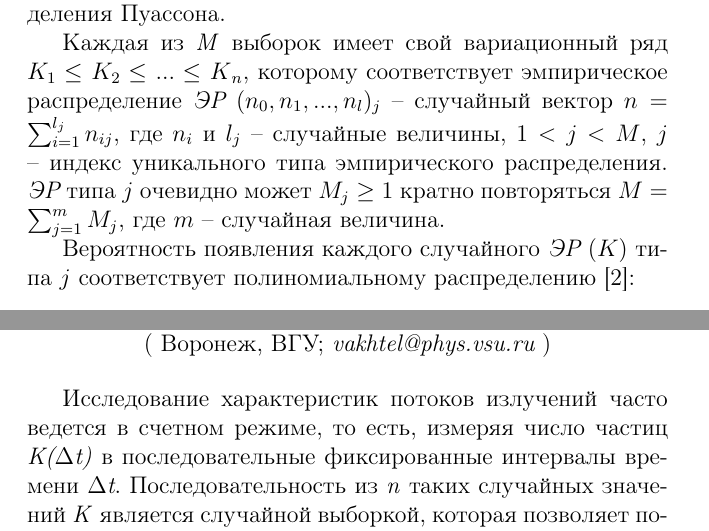
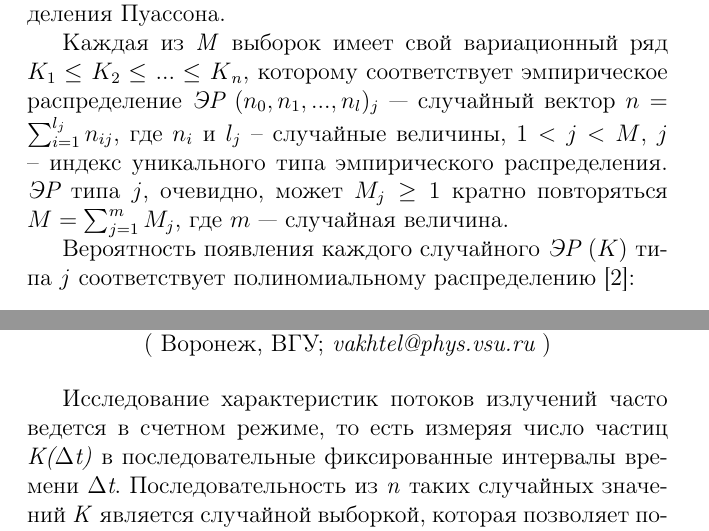
Before and after one commit to vzms-kmm-vsu/vzms-theses, a LaTeX document (2018/main.tex, which reads 2018/Data/Vahtel_krit.tex, 2018/Data/Vahtel_rasp.tex): two parts of pages 12 and 14 of 195, joined at a grey line, cut so that both start at the same text. Compiled offline with pdfLaTeX.

Commit message:
Вахтель - правки

```diff
--- a/2018/Data/Vahtel_krit.tex
+++ b/2018/Data/Vahtel_krit.tex
@@ -6,7 +6,8 @@
 \addcontentsline{toc}{section}{Акиндинова E.В., Бабенко А.Г., Вахтель В.М.,
 Работкин В.А., Рыбак К.С.}
 
-Исследование характеристик потоков излучений часто ведется в счетном режиме, то есть, измеряя число частиц \textit{K($\Delta$t)}  в последовательные фиксированные интервалы времени \textit{$\Delta$t}. Последовательность из \textit{n} таких случайных значений \textit{K} является случайной выборкой, которая позволяет получить эмпирическое распределение \textit{ЭР(K)}, которое обычно сопоставляют с моделями дискретных распределений Пуассона, биномиального, отрицательного биномиального и их обобщений.
+Исследование характеристик потоков излучений часто ведется в счетном режиме,
+то есть измеряя число частиц \textit{K($\Delta$t)}  в последовательные фиксированные интервалы времени \textit{$\Delta$t}. Последовательность из \textit{n} таких случайных значений \textit{K} является случайной выборкой, которая позволяет получить эмпирическое распределение \textit{ЭР(K)}, которое обычно сопоставляют с моделями дискретных распределений Пуассона, биномиального, отрицательного биномиального и их обобщений.
 
 Проверка гипотез согласия \textit{ЭР(K)} основана обычно на критерии хи-квадрат [1], в котором применяется неоднозначная процедура группирования выборочных значений, а асимптотические значения его квантилей могут существенно отличаться от значений при небольших объемах выборок.
 
--- a/2018/Data/Vahtel_rasp.tex
+++ b/2018/Data/Vahtel_rasp.tex
@@ -12,7 +12,11 @@
 Длительность одной реализации \textit{T} разделена на $N \gg 1$ непересекающихся подынтервалов длительностью $\Delta t$\textit{,} то есть $N=T/\Delta t$. Каждому подынтервалу соответствует случайная величина $K(\Delta t)$ -- число событий.  Соответствующее среднее $\bar{K}(\Delta t)=\nu \cdot \Delta t$, где $\nu $ -- интенсивность потока. Последовательность из \textit{N} случайных величин $K(\Delta t)$ разделена на $M=(N/n)>>1$  подпоследовательностей, каждая объемом $n\ge 1$. Подпоследовательности из \textit{n}  случайных величин $K(\Delta t)$ являются случайными выборками условного распределения Пуассона.
 
 
-Каждая из \textit{M} выборок имеет свой вариационный ряд $K_{1}  \le _{} K_{2}  \le _{}  ...  \le _{} K{}_{n} $, которому соответствует эмпирическое распределение {\it ЭР} $ ( n_{0} ,    n_{1} ,  ...  ,   n_{l}  )_{j} $ -- случайный вектор $n=\sum _{i=1}^{l_{j} }n_{ij}  $, где $n_{i} $ и $l_{j} $ --  случайные величины, $1<j<M$, $j$ -- индекс уникального типа эмпирического распределения.  {\it ЭР}  типа  $j$ очевидно может $M_{j} \ge 1$ кратно повторяться $M=\sum _{j=1}^{m}M_{j}  $, где $m$ -- случайная величина.
+Каждая из \textit{M} выборок имеет свой вариационный ряд $K_{1}  \le _{} K_{2}  \le _{}  ...  \le _{} K{}_{n} $,
+которому соответствует эмпирическое распределение {\it ЭР} $ ( n_{0} ,    n_{1} ,  ...  ,   n_{l}  )_{j} $~---
+случайный вектор $n=\sum _{i=1}^{l_{j} }n_{ij}  $, где $n_{i} $ и $l_{j} $ --  случайные величины,
+$1<j<M$, $j$ -- индекс уникального типа эмпирического распределения.
+{\it ЭР}  типа  $j$, очевидно, может $M_{j} \ge 1$ кратно повторяться $M=\sum _{j=1}^{m}M_{j}  $, где $m$~--- случайная величина.
 
 
 Вероятность появления каждого случайного {\it ЭР} $ (K)$ типа $j$ соответствует полиномиальному распределению [2]:
```
Also changed, not shown: 2018/Data/Vahtel_krit.tex (8 more changed lines).
